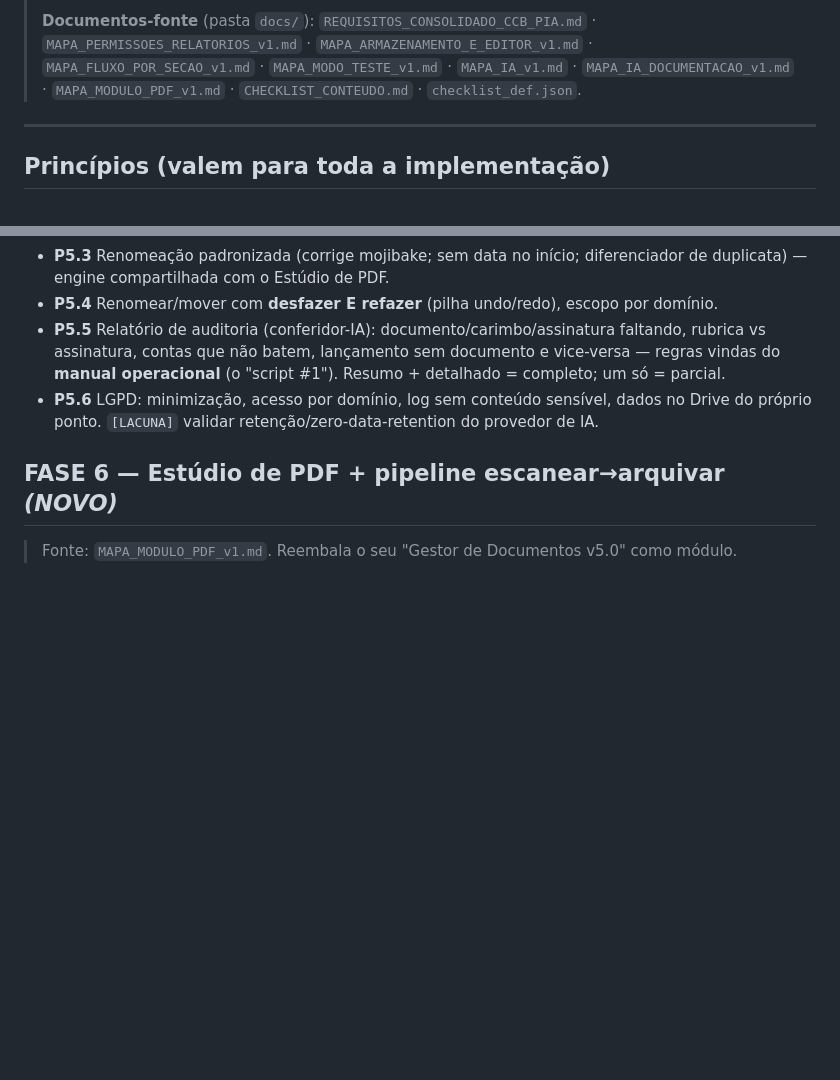
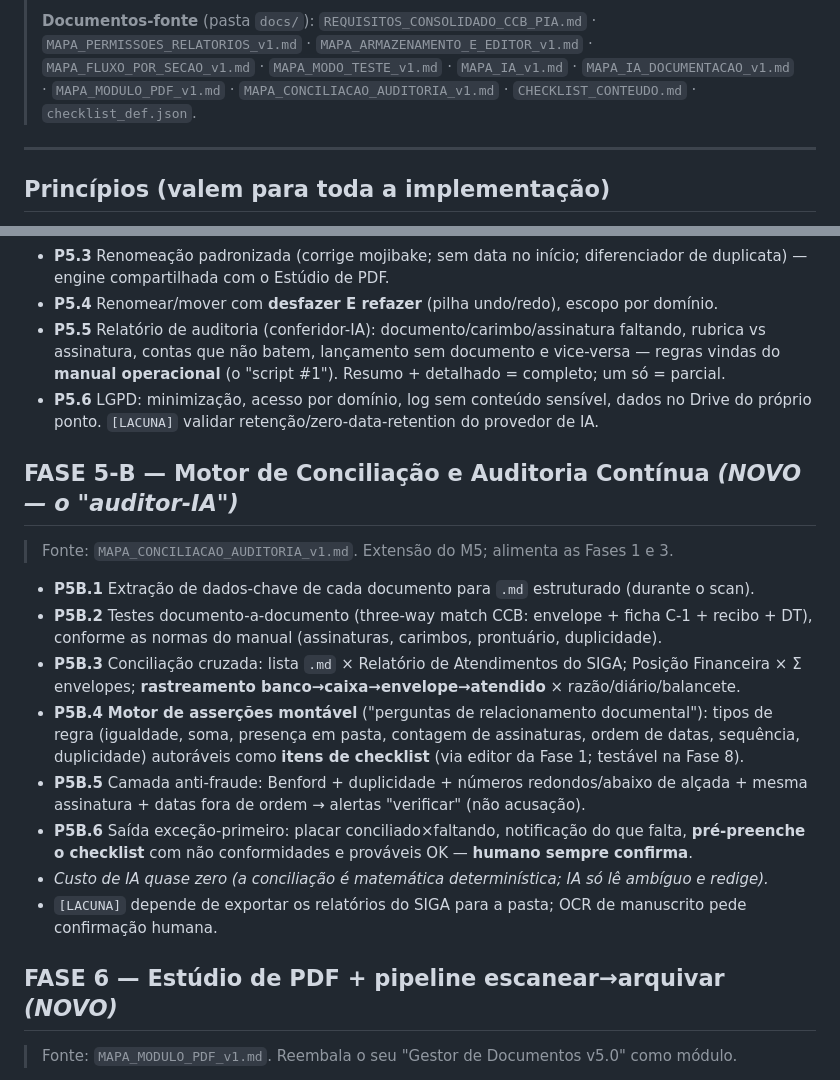
Before and after one commit to taynaves/ccb-pia-compliance, a Markdown page: docs/PLANO_MESTRE_IMPLEMENTACAO_v1.md, 2 parts joined by grey strips. Drawn GitHub-style; blank space fills up the shorter version.

```diff
--- a/docs/PLANO_MESTRE_IMPLEMENTACAO_v1.md
+++ b/docs/PLANO_MESTRE_IMPLEMENTACAO_v1.md
@@ -14,8 +14,8 @@
 > **Documentos-fonte** (pasta `docs/`): `REQUISITOS_CONSOLIDADO_CCB_PIA.md` ·
 > `MAPA_PERMISSOES_RELATORIOS_v1.md` · `MAPA_ARMAZENAMENTO_E_EDITOR_v1.md` ·
 > `MAPA_FLUXO_POR_SECAO_v1.md` · `MAPA_MODO_TESTE_v1.md` · `MAPA_IA_v1.md` ·
-> `MAPA_IA_DOCUMENTACAO_v1.md` · `MAPA_MODULO_PDF_v1.md` · `CHECKLIST_CONTEUDO.md` ·
-> `checklist_def.json`.
+> `MAPA_IA_DOCUMENTACAO_v1.md` · `MAPA_MODULO_PDF_v1.md` · `MAPA_CONCILIACAO_AUDITORIA_v1.md` ·
+> `CHECKLIST_CONTEUDO.md` · `checklist_def.json`.
 
 ---
 
@@ -124,6 +127,24 @@ graph TD
 - **P5.6** LGPD: minimização, acesso por domínio, log sem conteúdo sensível, dados no Drive do
   próprio ponto. `[LACUNA]` validar retenção/zero-data-retention do provedor de IA.
 
+## FASE 5-B — Motor de Conciliação e Auditoria Contínua  *(NOVO — o "auditor-IA")*
+> Fonte: `MAPA_CONCILIACAO_AUDITORIA_v1.md`. Extensão do M5; alimenta as Fases 1 e 3.
+- **P5B.1** Extração de dados-chave de cada documento para `.md` estruturado (durante o scan).
+- **P5B.2** Testes documento-a-documento (three-way match CCB: envelope + ficha C-1 + recibo +
+  DT), conforme as normas do manual (assinaturas, carimbos, prontuário, duplicidade).
+- **P5B.3** Conciliação cruzada: lista `.md` × Relatório de Atendimentos do SIGA; Posição
+  Financeira × Σ envelopes; **rastreamento banco→caixa→envelope→atendido** × razão/diário/balancete.
+- **P5B.4** **Motor de asserções montável** ("perguntas de relacionamento documental"): tipos de
+  regra (igualdade, soma, presença em pasta, contagem de assinaturas, ordem de datas, sequência,
+  duplicidade) autoráveis como **itens de checklist** (via editor da Fase 1; testável na Fase 8).
+- **P5B.5** Camada anti-fraude: Benford + duplicidade + números redondos/abaixo de alçada + mesma
+  assinatura + datas fora de ordem → alertas "verificar" (não acusação).
+- **P5B.6** Saída exceção-primeiro: placar conciliado×faltando, notificação do que falta,
+  **pré-preenche o checklist** com não conformidades e prováveis OK — **humano sempre confirma**.
+- *Custo de IA quase zero (a conciliação é matemática determinística; IA só lê ambíguo e redige).*
+- `[LACUNA]` depende de exportar os relatórios do SIGA para a pasta; OCR de manuscrito pede
+  confirmação humana.
+
 ## FASE 6 — Estúdio de PDF + pipeline escanear→arquivar  *(NOVO)*
 > Fonte: `MAPA_MODULO_PDF_v1.md`. Reembala o seu "Gestor de Documentos v5.0" como módulo.
 - **P6.1** UI tarefa-primeiro (Juntar, Dividir, Converter, Comprimir, Imagem→PDF) + **modo
```
Also changed, not shown: other parts of docs/PLANO_MESTRE_IMPLEMENTACAO_v1.md (+3 -0 lines), docs/MAPA_CONCILIACAO_AUDITORIA_v1.md (added, +217 -0 lines).
